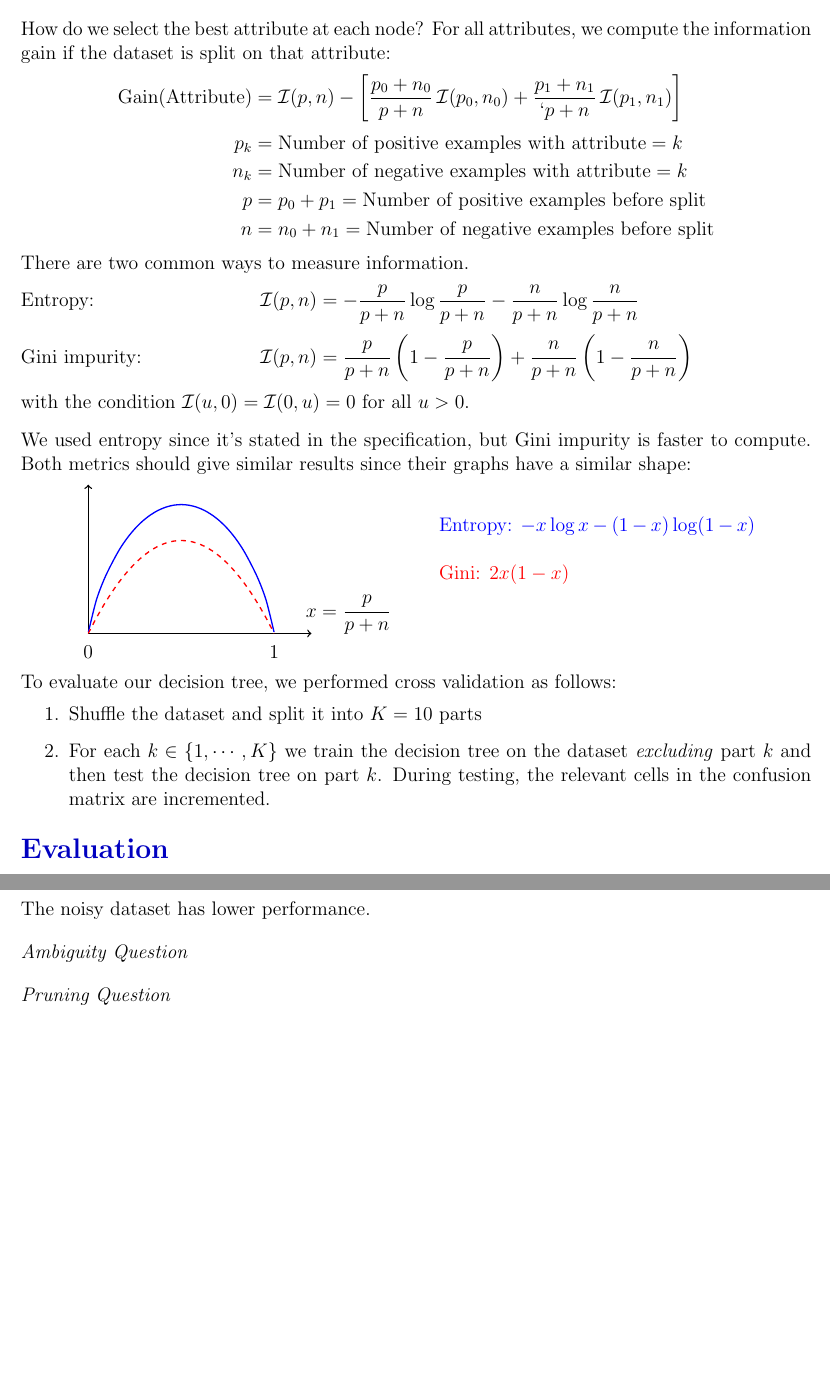
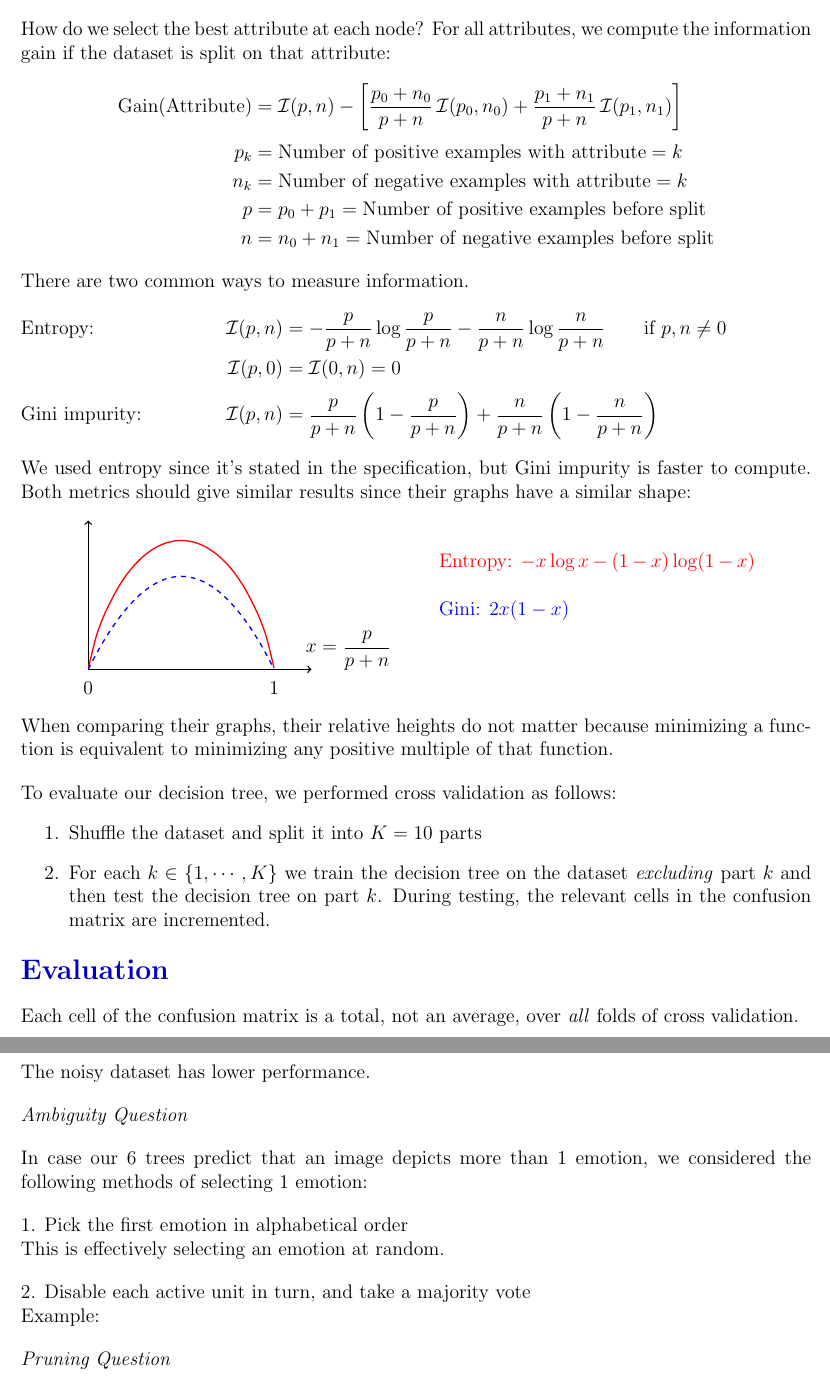
Before and after one commit to dongxiaohuang/DecisionTree, a LaTeX document (Report.tex): two parts of pages 1 and 2 of 2, joined at a grey line, cut so that both start at the same text, the shorter picture padded with empty space. Compiled offline with pdfLaTeX.

Commit message:
Replace Report.tex

```diff
--- a/Report.tex
+++ b/Report.tex
@@ -21,7 +21,7 @@ CO395 Group 57: Dongxiao Huang, Zheng Xun Phang, Yufeng Zhang
 \section*{Implementation}
 How do we select the best attribute at each node? For all attributes, we compute the information gain if the dataset is split on that attribute:
 \begin{align*}
-    \text{Gain(Attribute)} &= \mathcal{I}(p, n) - \left[ \frac{p_0 + n_0}{p + n} \, \mathcal{I}(p_0, n_0) + \frac{p_1 + n_1}{`p + n} \, \mathcal{I}(p_1, n_1) \right] \\[0.5ex]
+    \text{Gain(Attribute)} &= \mathcal{I}(p, n) - \left[ \frac{p_0 + n_0}{p + n} \, \mathcal{I}(p_0, n_0) + \frac{p_1 + n_1}{p + n} \, \mathcal{I}(p_1, n_1) \right] \\[0.5ex]
     p_k &= \text{Number of positive examples with attribute} = k \\
     n_k &= \text{Number of negative examples with attribute} = k \\
     p &= p_0 + p_1 = \text{Number of positive examples before split} \\
@@ -29,11 +29,10 @@ How do we select the best attribute at each node? For all attributes, we compute
 \end{align*}
 There are two common ways to measure information.
 \begin{flalign*}
-    &\text{Entropy:} & \mathcal{I}(p, n) &= - \frac{p}{p+n} \log \frac{p}{p+n} - \frac{n}{p+n} \log \frac{n}{p+n} &\\[0.5ex]
+    &\text{Entropy:} & \mathcal{I}(p, n) &= - \frac{p}{p+n} \log \frac{p}{p+n} - \frac{n}{p+n} \log \frac{n}{p+n} \qquad \text{if } p, n \neq 0 &\\
+    & & \mathcal{I}(p, 0) &= \mathcal{I}(0, n) = 0 &\\[0.5ex]
     &\text{Gini impurity:} & \mathcal{I}(p, n) &= \frac{p}{p+n} \left( 1 - \frac{p}{p+n} \right) + \frac{n}{p+n} \left( 1 - \frac{n}{p+n} \right)
 \end{flalign*}
-with the condition $\mathcal{I}(u, 0) = \mathcal{I}(0, u) = 0$ for all $u > 0$.\par
-\bigskip
 We used entropy since it's stated in the specification, but Gini impurity is faster to compute. Both metrics should give similar results since their graphs have a similar shape:
 \begin{center}
 \begin{minipage} {0.45 \textwidth}
@@ -43,19 +42,20 @@ We used entropy since it's stated in the specification, but Gini impurity is fas
     \draw[->, thick] (0, 0) -- (0, 0.8);
     \newcommand{\gini}[2]    {plot[smooth, domain = #1:#2] (\x, {2 * \x * (1-\x)}) };
     \newcommand{\entropy}[2] {plot[smooth, domain = #1:#2] (\x, {-\x * ln(\x) - (1-\x) * ln(1-\x)}) };
-    \draw[thick, blue] \entropy{0.001}{0.999};
-    \draw[dashed, thick, red] \gini{0}{1};
+    \draw[thick, red] \entropy{0.001}{0.999};
+    \draw[dashed, thick, blue] \gini{0}{1};
     \node at (0, -0.1) {0};
     \node at (1, -0.1) {1};
 \end{tikzpicture}
 \end{minipage}
 \begin{minipage} [b] {0.4 \textwidth}
-    {\color{blue} Entropy: $-x \log x - (1-x) \log (1-x)$} \\
+    {\color{red} Entropy: $-x \log x - (1-x) \log (1-x)$} \\
     \\
-    {\color{red} Gini: $2x (1-x)$}
+    {\color{blue} Gini: $2x (1-x)$}
 \end{minipage}
 \end{center}
-
+When comparing their graphs, their relative heights do not matter because minimizing a function is equivalent to minimizing any positive multiple of that function.\par
+\bigskip
 To evaluate our decision tree, we performed cross validation as follows:
 \begin{enumerate}
     \item Shuffle the dataset and split it into $K = 10$ parts
@@ -63,6 +63,7 @@ To evaluate our decision tree, we performed cross validation as follows:
 \end{enumerate}
 
 \section*{Evaluation}
+Each cell of the confusion matrix is a total, not an average, over \textit{all} folds of cross validation.
 \begin{center}
 \begin{tabular} { C{1.8cm} | C{1.5cm} C{1.5cm} C{1.3cm} C{1.7cm} C{1.5cm} C{1.5cm} }
     \multirow{2}{*}{Predicted} &
@@ -95,6 +96,14 @@ The noisy dataset has lower performance.\par
 
 \textit{Ambiguity Question}\par
 \bigskip
+In case our 6 trees predict that an image depicts more than 1 emotion, we considered the following methods of selecting 1 emotion:\par
+\bigskip
+1. Pick the first emotion in alphabetical order\par
+This is effectively selecting an emotion at random.\par
+\bigskip
+2. Disable each active unit in turn, and take a majority vote\par
+Example:\par
+\bigskip
 
 \textit{Pruning Question}\par
 \bigskip
```
